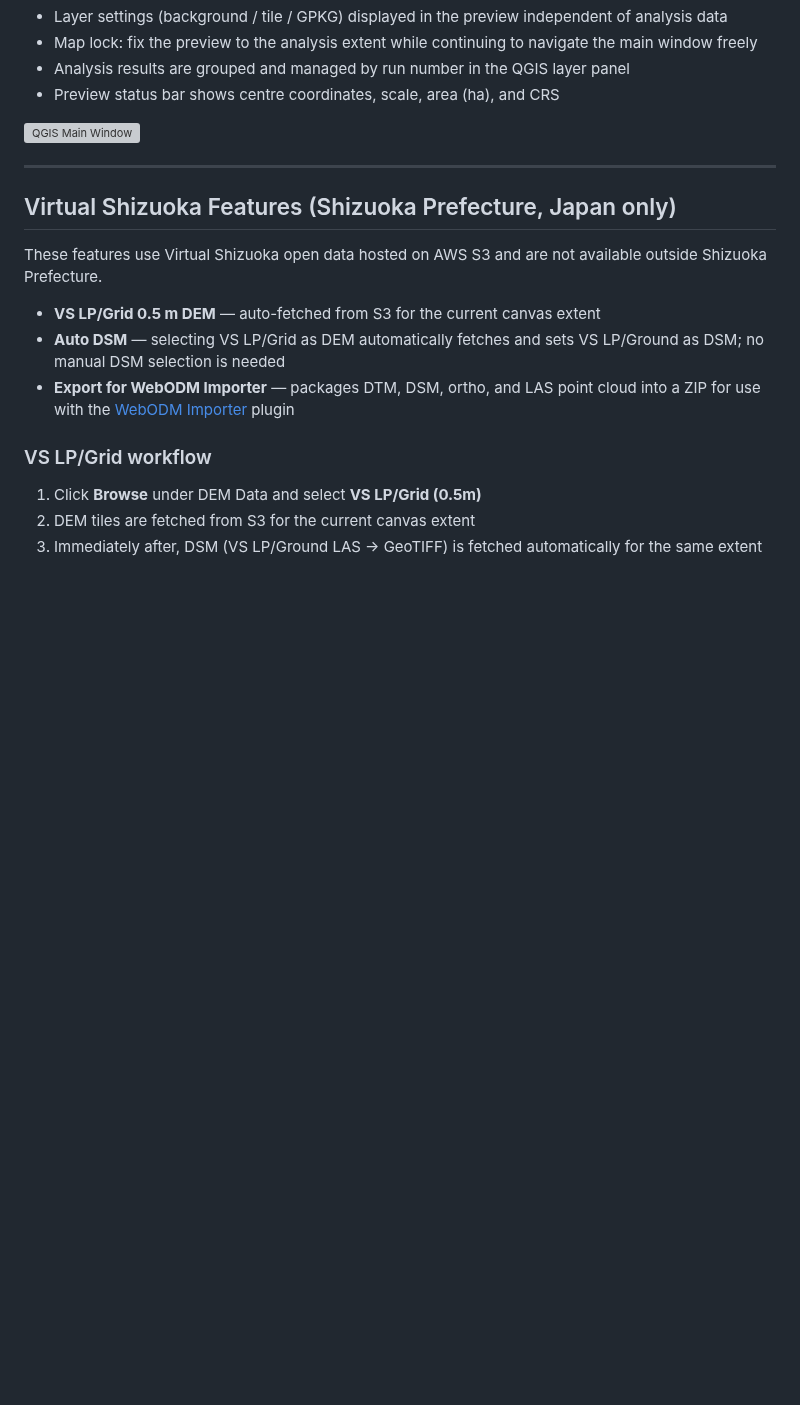
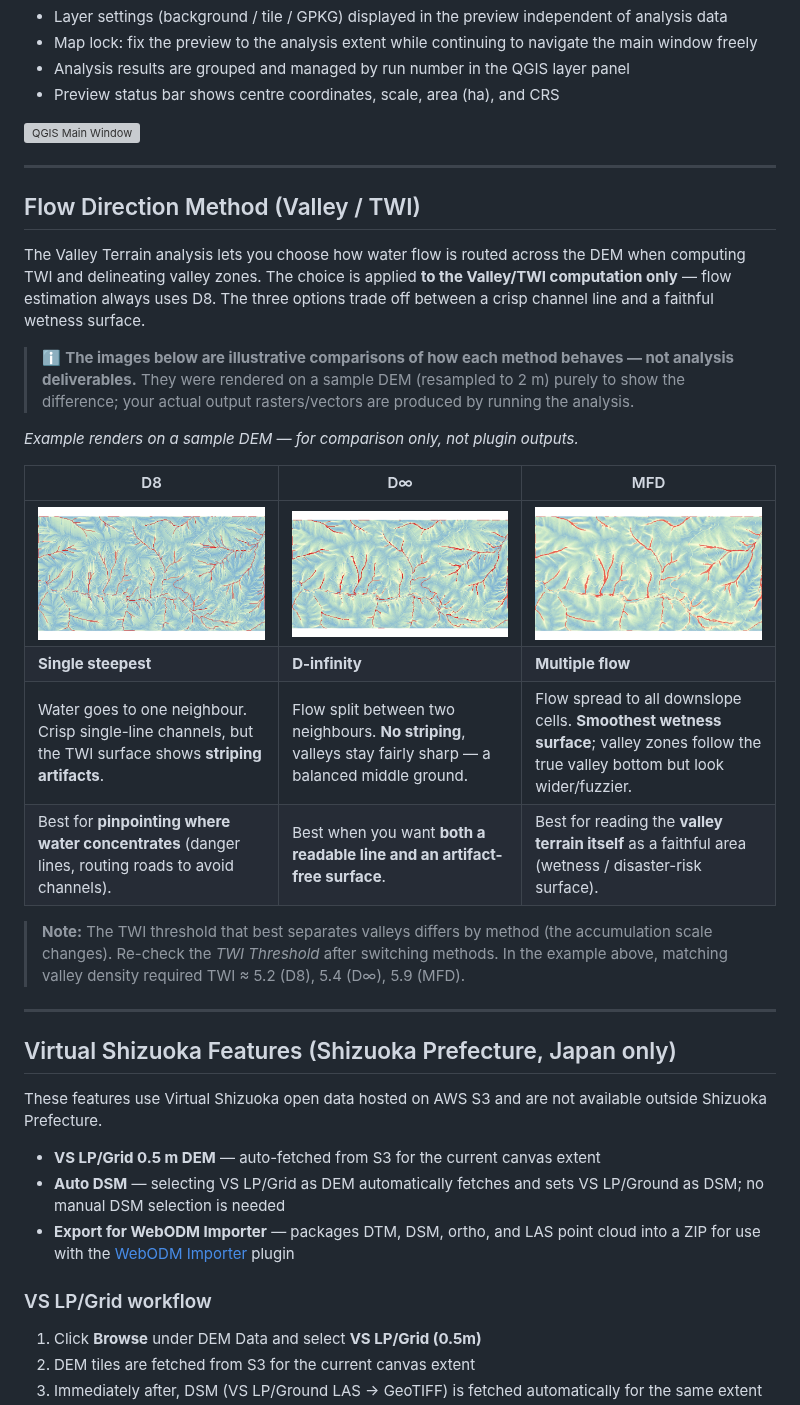
Before and after one commit to raw-slnc/forestry_operations_lite, a Markdown page: README.md, the part around one of its changes. Drawn GitHub-style; pictures changed too: fol_flow_method_example_d8.jpg (added), fol_flow_method_example_dinf.jpg (added), fol_flow_method_example_mfd.jpg (added); blank space fills up the shorter version; grey boxes are pictures that could not be loaded.

```diff
--- a/README.md
+++ b/README.md
@@ -18,6 +18,25 @@ A QGIS plugin for terrain analysis supporting forestry site assessment.
 - Preview status bar shows centre coordinates, scale, area (ha), and CRS
 
 ![QGIS Main Window](forestry_operations_lite_QGIS_window.png)
+
+---
+
+## Flow Direction Method (Valley / TWI)
+
+The Valley Terrain analysis lets you choose how water flow is routed across the DEM when computing TWI and delineating valley zones. The choice is applied **to the Valley/TWI computation only** — flow estimation always uses D8. The three options trade off between a crisp channel line and a faithful wetness surface.
+
+> ℹ️ **The images below are illustrative comparisons of how each method behaves — not analysis deliverables.** They were rendered on a sample DEM (resampled to 2 m) purely to show the difference; your actual output rasters/vectors are produced by running the analysis.
+
+*Example renders on a sample DEM — for comparison only, not plugin outputs.*
+
+| D8 | D∞ | MFD |
+|---|---|---|
+| ![D8 example (sample DEM)](fol_flow_method_example_d8.jpg) | ![D∞ example (sample DEM)](fol_flow_method_example_dinf.jpg) | ![MFD example (sample DEM)](fol_flow_method_example_mfd.jpg) |
+| **Single steepest** | **D-infinity** | **Multiple flow** |
+| Water goes to one neighbour. Crisp single-line channels, but the TWI surface shows **striping artifacts**. | Flow split between two neighbours. **No striping**, valleys stay fairly sharp — a balanced middle ground. | Flow spread to all downslope cells. **Smoothest wetness surface**; valley zones follow the true valley bottom but look wider/fuzzier. |
+| Best for **pinpointing where water concentrates** (danger lines, routing roads to avoid channels). | Best when you want **both a readable line and an artifact-free surface**. | Best for reading the **valley terrain itself** as a faithful area (wetness / disaster-risk surface). |
+
+> **Note:** The TWI threshold that best separates valleys differs by method (the accumulation scale changes). Re-check the *TWI Threshold* after switching methods. In the example above, matching valley density required TWI ≈ 5.2 (D8), 5.4 (D∞), 5.9 (MFD).
 
 ---
 
```
Also changed, not shown: other parts of README.md (+19 -0 lines), data/fol_flow_method_example_d8.jpg (added), data/fol_flow_method_example_dinf.jpg (added), data/fol_flow_method_example_mfd.jpg (added), 4 other files.
